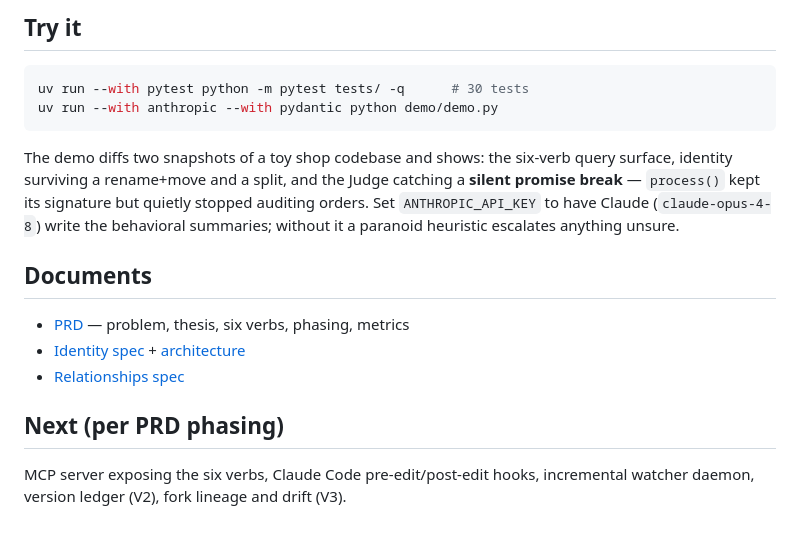
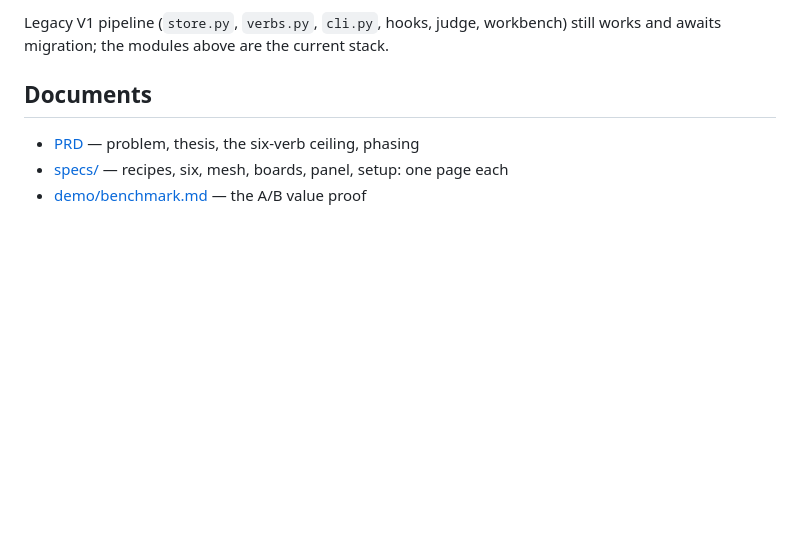
Before and after one commit to sumitrj/CodePulse, a Markdown page: README.md, the part around one of its changes. Drawn GitHub-style; blank space fills up the shorter version.

Commit message:
README: install-first rewrite for the recipe-engine stack

````diff
--- a/README.md
+++ b/README.md
@@ -59,25 +91,10 @@ python3 pulse.py --root /path/to/repo install-hooks  # Claude Code: map arrives
 ```
 
-## Try it
-
-```sh
-uv run --with pytest python -m pytest tests/ -q      # 30 tests
-uv run --with anthropic --with pydantic python demo/demo.py
-```
-
-The demo diffs two snapshots of a toy shop codebase and shows: the six-verb query
-surface, identity surviving a rename+move and a split, and the Judge catching a
-**silent promise break** — `process()` kept its signature but quietly stopped
-auditing orders. Set `ANTHROPIC_API_KEY` to have Claude (`claude-opus-4-8`) write
-the behavioral summaries; without it a paranoid heuristic escalates anything unsure.
+Legacy V1 pipeline (`store.py`, `verbs.py`, `cli.py`, hooks, judge, workbench)
+still works and awaits migration; the modules above are the current stack.
 
 ## Documents
 
-- [PRD](PRD.md) — problem, thesis, six verbs, phasing, metrics
-- [Identity spec](specs/identity/SPEC.md) + [architecture](specs/identity/ARCHITECTURE.md)
-- [Relationships spec](specs/relationships/SPEC.md)
-
-## Next (per PRD phasing)
-
-MCP server exposing the six verbs, Claude Code pre-edit/post-edit hooks, incremental
-watcher daemon, version ledger (V2), fork lineage and drift (V3).
+- [PRD](PRD.md) — problem, thesis, the six-verb ceiling, phasing
+- [specs/](specs/) — recipes, six, mesh, boards, panel, setup: one page each
+- [demo/benchmark.md](demo/benchmark.md) — the A/B value proof
````
Also changed, not shown: other parts of README.md (+75 -43 lines).
